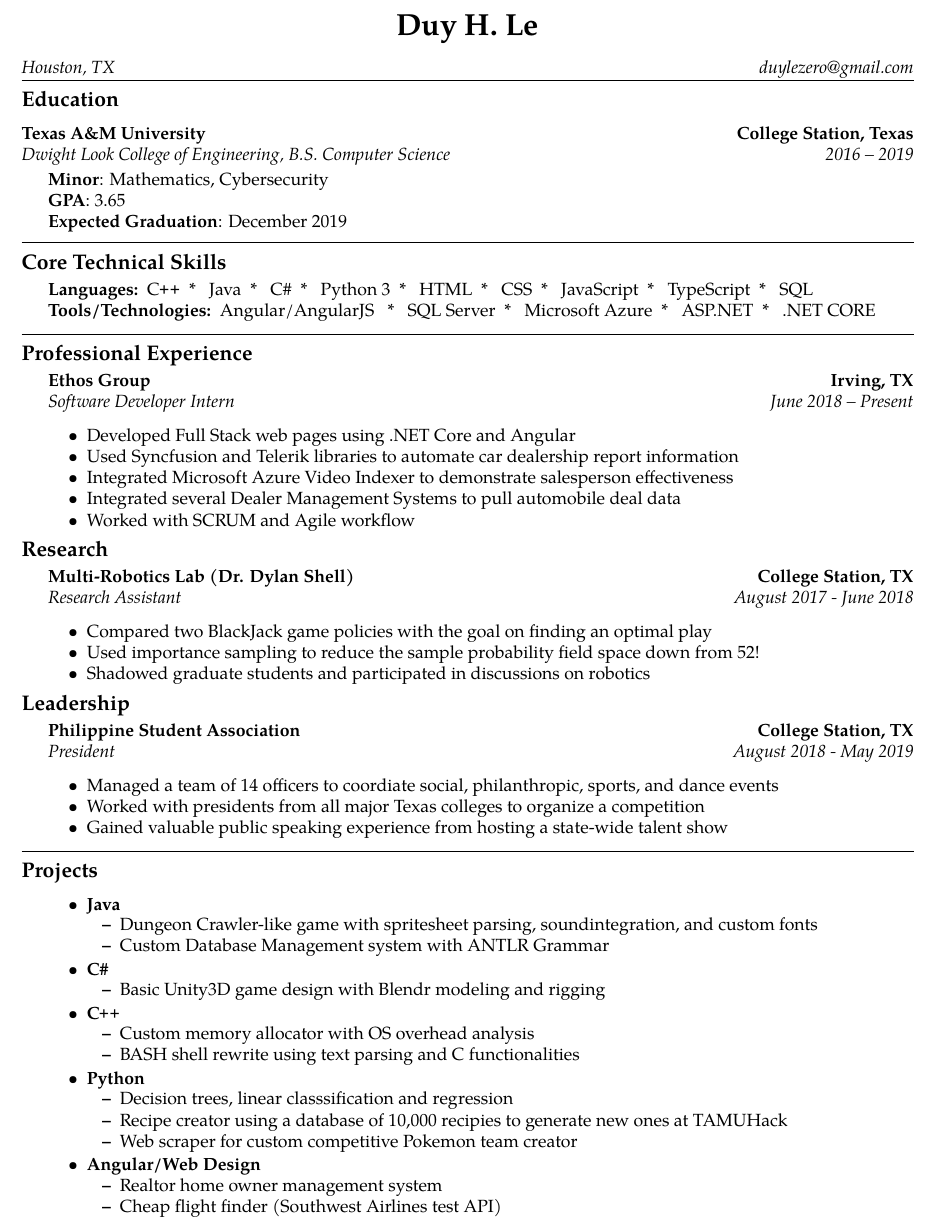
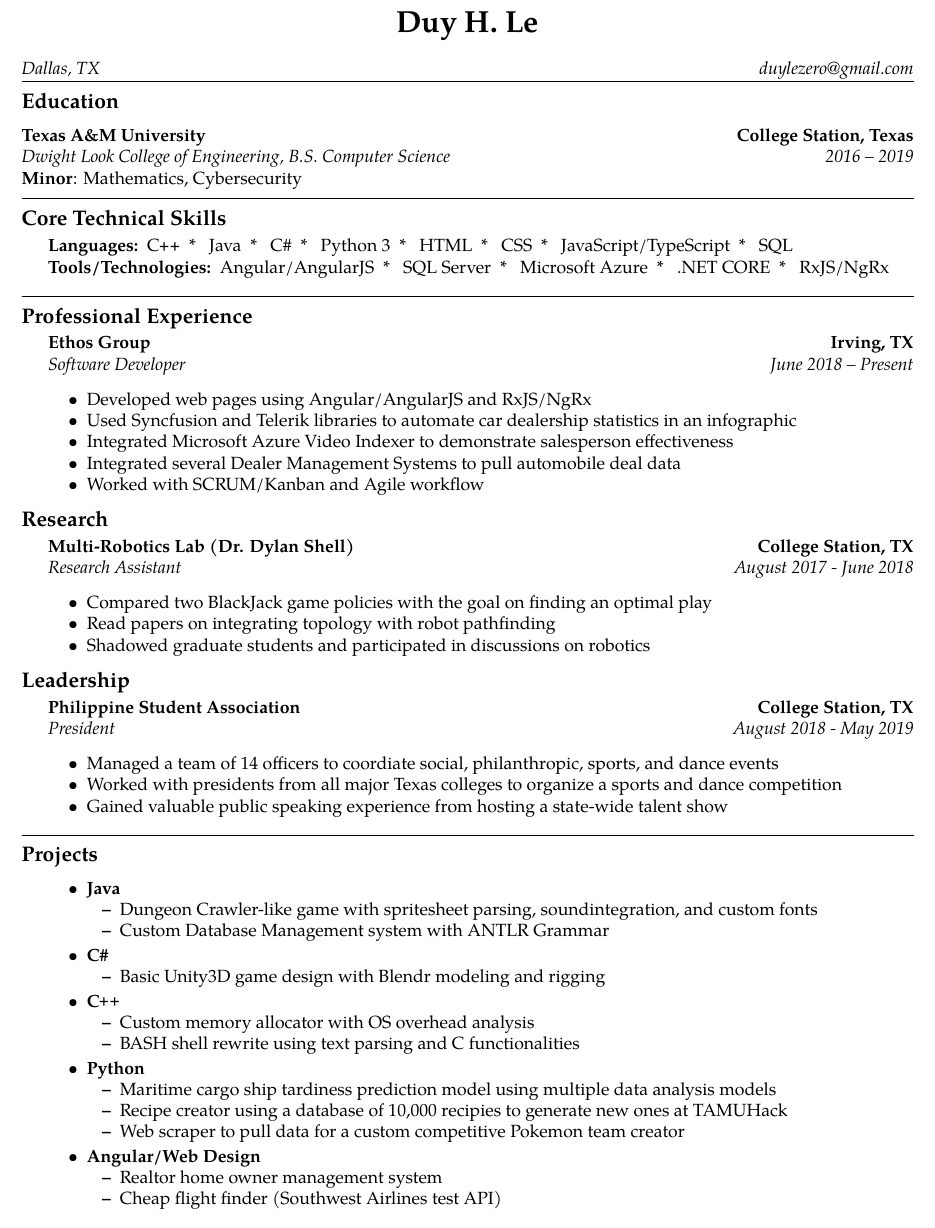
Before and after one commit to duylecoding/Resume, a LaTeX CV (resume.tex): part of the page, cut so that both start at the same text. Compiled offline with pdfLaTeX.

Commit message:
updated resume

```diff
--- a/resume.tex
+++ b/resume.tex
@@ -50,7 +50,7 @@
 {\LARGE \textbf{Duy H. Le}}
 \end{center}
 	\headerrow
-		{\emph{Houston, TX}}
+		{\emph{Dallas, TX}}
 		{\emph{duylezero@gmail.com}}
 \hrule
 \vspace{-0.8em}
@@ -63,12 +63,8 @@
 	\headerrow
 		{\emph{Dwight Look College of Engineering, B.S. Computer Science}}
 		{\emph{2016 -- 2019}}
-	\begin{indentsection}{\parindent}
 	\vspace{-0.4em}
 		 \textbf{Minor}: Mathematics, Cybersecurity \\
-		 \textbf{GPA}: 3.65 \\
-		\textbf{Expected Graduation}: December 2019
-	\end{indentsection}
 
 \hrule
 \vspace{-0.8em}
@@ -85,17 +81,16 @@
 		\item Python 3
 		\item HTML
 		\item CSS
-		\item JavaScript
-		\item TypeScript
+		\item JavaScript/TypeScript
 		\item SQL
 	\end{inparaitem}
 	\item[Tools/Technologies:]
 		\begin{inparaitem}[\ * \ ]
- 		 Angular/AngularJS \
+ 		 Angular/AngularJS
 		\item SQL Server
 		\item Microsoft Azure
-		\item ASP.NET
 		\item .NET CORE
+		\item RxJS/NgRx
 	\end{inparaitem}
 \end{description*}
 \end{indentsection}
@@ -110,14 +105,14 @@
 		{\textbf{Irving, TX}}
 	\\
 	\headerrow
-		{\emph{Software Developer Intern}}
+		{\emph{Software Developer}}
 		{\emph{June 2018 -- Present}}
 	\begin{itemize*}
-		\item Developed Full Stack web pages using .NET Core and Angular
-		\item Used Syncfusion and Telerik libraries to automate car dealership report information
+		\item Developed web pages using Angular/AngularJS and RxJS/NgRx
+		\item Used Syncfusion and Telerik libraries to automate car dealership statistics in an infographic
 		\item Integrated Microsoft Azure Video Indexer to demonstrate salesperson effectiveness
 		\item Integrated several Dealer Management Systems to pull automobile deal data
-		\item Worked with SCRUM and Agile workflow
+		\item Worked with SCRUM/Kanban and Agile workflow
 	\end{itemize*}
 \end{indentsection}
 
@@ -134,7 +129,7 @@
 		{\emph{August 2017 - June 2018}}
 	\begin{itemize*}
 		\item Compared two BlackJack game policies with the goal on finding an optimal play
-		\item Used importance sampling to reduce the sample probability field space down from 52!
+		\item Read papers on integrating topology with robot pathfinding
 		\item Shadowed graduate students and participated in discussions on robotics
 	\end{itemize*}
 \end{indentsection}
@@ -152,7 +147,7 @@
 		{\emph{August 2018 - May 2019}}
 	\begin{itemize*}
 		\item Managed a team of 14 officers to coordiate social, philanthropic, sports, and dance events
-		\item Worked with presidents from all major Texas colleges to organize a competition
+		\item Worked with presidents from all major Texas colleges to organize a sports and dance competition
 		\item Gained valuable public speaking experience from hosting a state-wide talent show
 	\end{itemize*}
 
@@ -215,9 +210,9 @@
 		\item \textbf{Python}
 		\vspace{-0.2em}
 			\begin{itemize*}
-				\item Decision trees, linear classsification and regression
+				\item Maritime cargo ship tardiness prediction model using multiple data analysis models
 				\item Recipe creator using a database of 10,000 recipies to generate new ones at TAMUHack
-				\item Web scraper for custom competitive Pokemon team creator
+				\item Web scraper to pull data for a custom competitive Pokemon team creator
 		\end{itemize*}
 		\item \textbf{Angular/Web Design}
 		\vspace{-0.2em}
@@ -227,6 +222,6 @@
 			\end{itemize*}
 		\end{itemize*}
 	\end{indentsection}
-\fi
+
 
 \end{document}
```
Also changed, not shown: resume.pdf, 1 other file.
